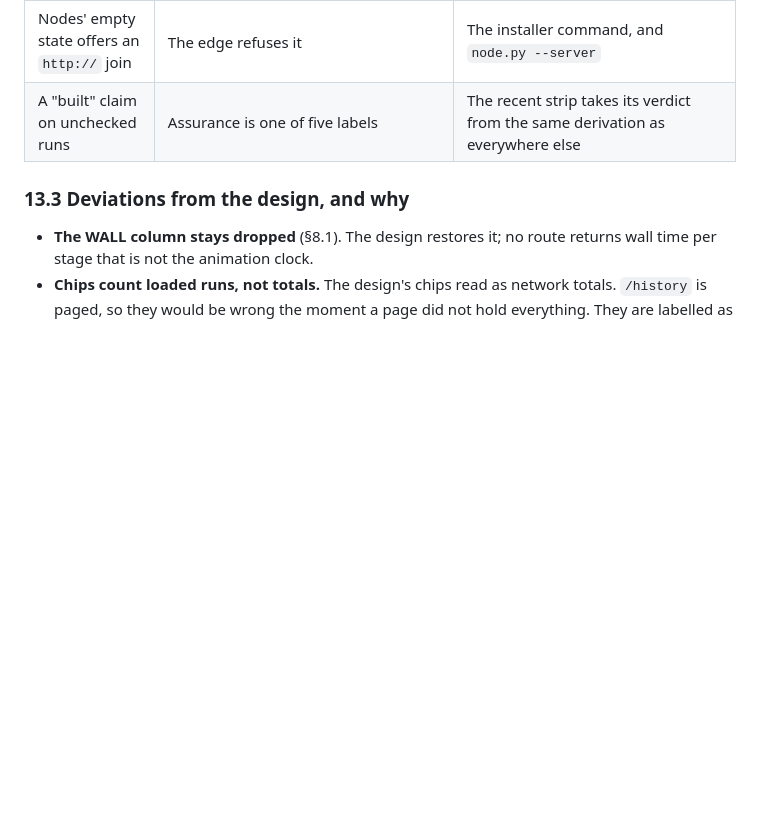
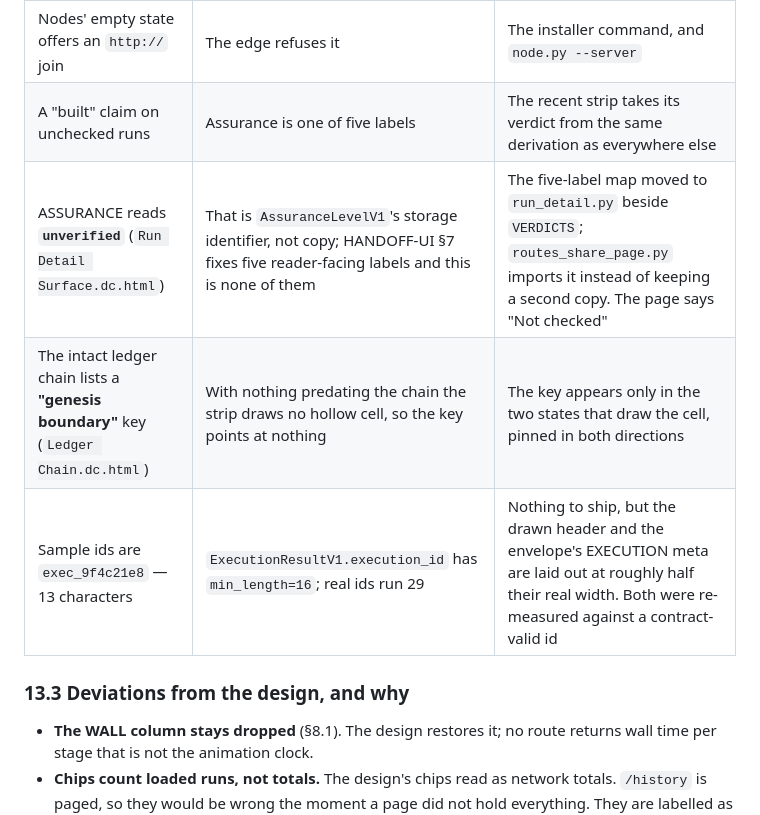
Before and after one commit to Jwrightsman/distributed-orchestrator, a Markdown page: docs/design/HANDOFF-DELTA.md, the part around one of its changes. Rendered like a GitHub page; blank space fills up the shorter version.

```diff
--- a/docs/design/HANDOFF-DELTA.md
+++ b/docs/design/HANDOFF-DELTA.md
@@ -1080,6 +1081,9 @@ and each would have shipped as one.
 | `/status` answers "without a sign-in" | It sits behind the viewer key; only `/status.json` is public | The sentence is gone; the page says which of the two is public |
 | Nodes' empty state offers an `http://` join | The edge refuses it | The installer command, and `node.py --server` |
 | A "built" claim on unchecked runs | Assurance is one of five labels | The recent strip takes its verdict from the same derivation as everywhere else |
+| ASSURANCE reads **`unverified`** (`Run Detail Surface.dc.html`) | That is `AssuranceLevelV1`'s storage identifier, not copy; HANDOFF-UI §7 fixes five reader-facing labels and this is none of them | The five-label map moved to `run_detail.py` beside `VERDICTS`; `routes_share_page.py` imports it instead of keeping a second copy. The page says "Not checked" |
+| The intact ledger chain lists a **"genesis boundary"** key (`Ledger Chain.dc.html`) | With nothing predating the chain the strip draws no hollow cell, so the key points at nothing | The key appears only in the two states that draw the cell, pinned in both directions |
+| Sample ids are `exec_9f4c21e8` — 13 characters | `ExecutionResultV1.execution_id` has `min_length=16`; real ids run 29 | Nothing to ship, but the drawn header and the envelope's EXECUTION meta are laid out at roughly half their real width. Both were re-measured against a contract-valid id |
 
 ### 13.3 Deviations from the design, and why
 
```
Also changed, not shown: other parts of docs/design/HANDOFF-DELTA.md (+63 -18 lines).
